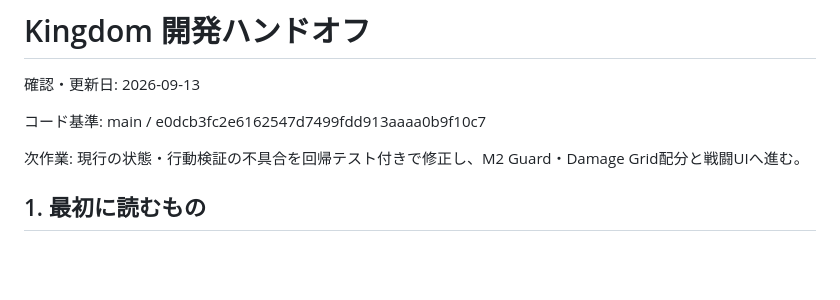
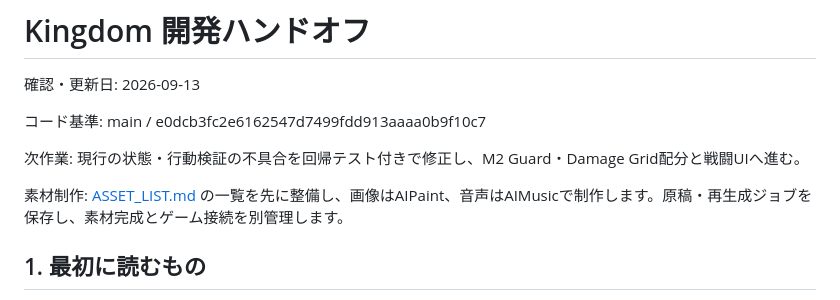
Before and after one commit to TomTomYoung/kingdom, a Markdown page: doc/HANDOFF.md, the part around the change. Rendered like a GitHub page; blank space fills up the shorter version.

```diff
--- a/doc/HANDOFF.md
+++ b/doc/HANDOFF.md
@@ -5,6 +5,8 @@
 コード基準: main / e0dcb3fc2e6162547d7499fdd913aaaa0b9f10c7
 
 次作業: 現行の状態・行動検証の不具合を回帰テスト付きで修正し、M2 Guard・Damage Grid配分と戦闘UIへ進む。
+
+素材制作: [ASSET_LIST.md](./ASSET_LIST.md) の一覧を先に整備し、画像はAIPaint、音声はAIMusicで制作します。原稿・再生成ジョブを保存し、素材完成とゲーム接続を別管理します。
 
 ## 1. 最初に読むもの
 
```
Also changed, not shown: doc/ASSET_LIST.md (added, +111 -0 lines), doc/README.md (+1 -0 lines).
